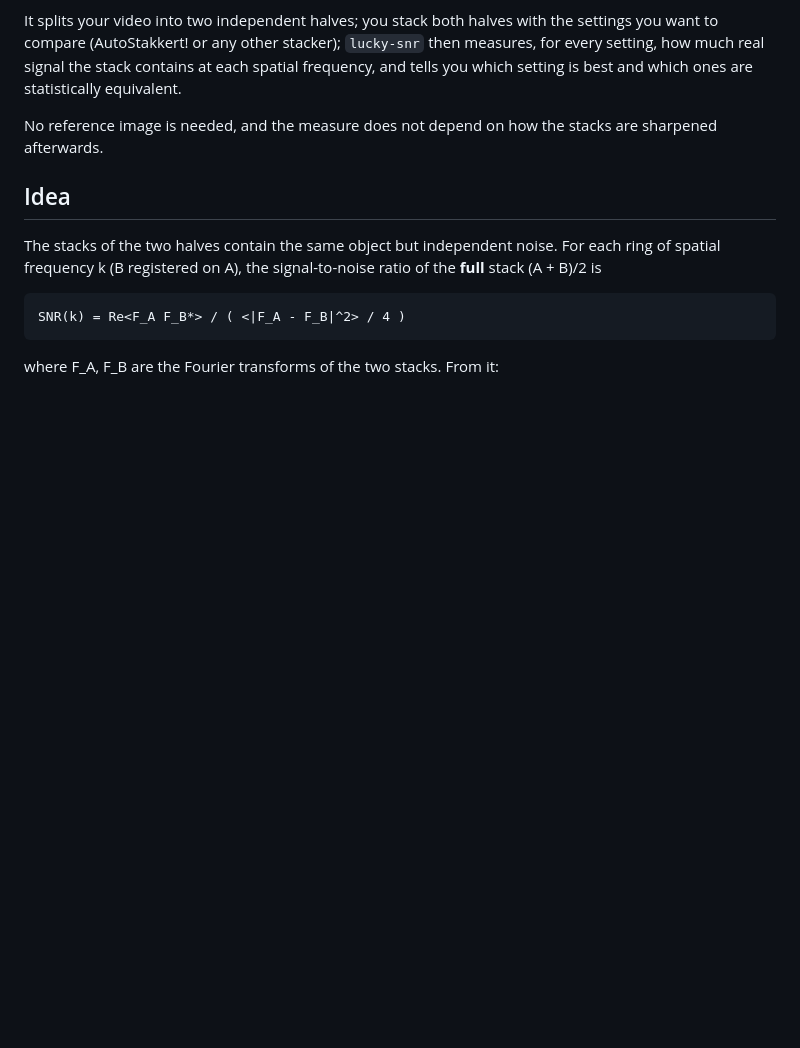
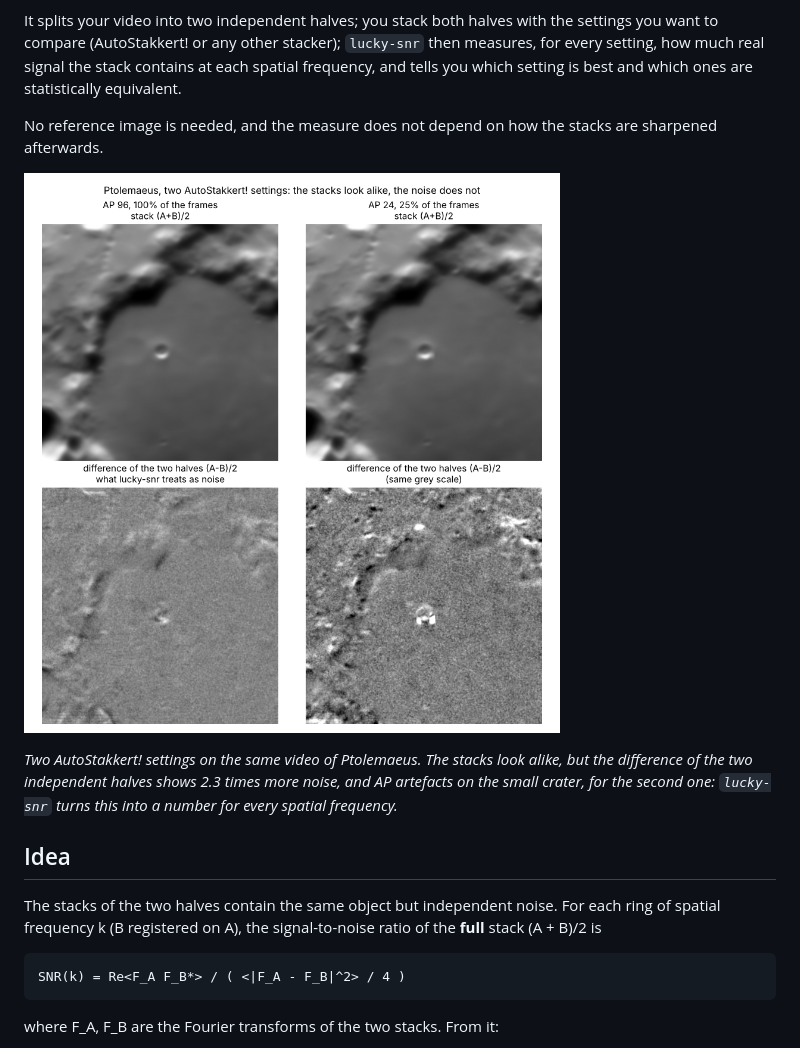
Before and after one commit to ecaglioti/lucky-snr, a Markdown page: README.md, the part around the change. Drawn GitHub-style; pictures changed too: docs/example_ptolemaeus_images.png (added); blank space fills up the shorter version.

Commit message:
README: example figure (stacks and half-differences on Ptolemaeus)

```diff
--- a/README.md
+++ b/README.md
@@ -7,6 +7,12 @@ It splits your video into two independent halves; you stack both halves with the
 contains at each spatial frequency, and tells you which setting is best and which ones are statistically equivalent.
 
 No reference image is needed, and the measure does not depend on how the stacks are sharpened afterwards.
+
+![Two AutoStakkert! settings on Ptolemaeus: similar stacks, very different noise](docs/example_ptolemaeus_images.png)
+
+*Two AutoStakkert! settings on the same video of Ptolemaeus. The stacks look alike, but the difference of the two
+independent halves shows 2.3 times more noise, and AP artefacts on the small crater, for the second one:
+`lucky-snr` turns this into a number for every spatial frequency.*
 
 ## Idea
 
```
